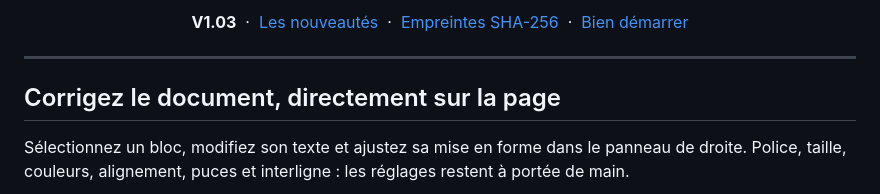
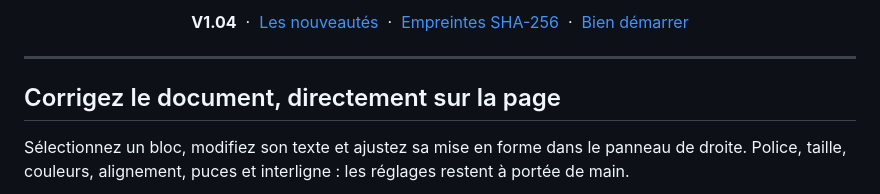
Before and after one commit to jossmair/PDFnorris, a Markdown page: README.md, the part around one of its changes. Drawn GitHub-style.

```diff
--- a/README.md
+++ b/README.md
@@ -20,9 +20,9 @@
 </p>
 
 <p align="center">
-  <strong>V1.03</strong> &nbsp;·&nbsp;
-  <a href="https://github.com/jossmair/PDFnorris/releases/tag/v1.03">Les nouveautés</a> &nbsp;·&nbsp;
-  <a href="https://github.com/jossmair/PDFnorris/releases/download/v1.03/SHA256SUMS.txt">Empreintes SHA-256</a> &nbsp;·&nbsp;
+  <strong>V1.04</strong> &nbsp;·&nbsp;
+  <a href="https://github.com/jossmair/PDFnorris/releases/tag/v1.04">Les nouveautés</a> &nbsp;·&nbsp;
+  <a href="https://github.com/jossmair/PDFnorris/releases/download/v1.04/SHA256SUMS.txt">Empreintes SHA-256</a> &nbsp;·&nbsp;
   <a href="#bien-démarrer">Bien démarrer</a>
 </p>
 
```
Also changed, not shown: other parts of README.md (+6 -6 lines), CHANGELOG.md (+4 -0 lines), VALIDATION.md (+6 -0 lines), assets/icons-4k.png, 7 other files.
